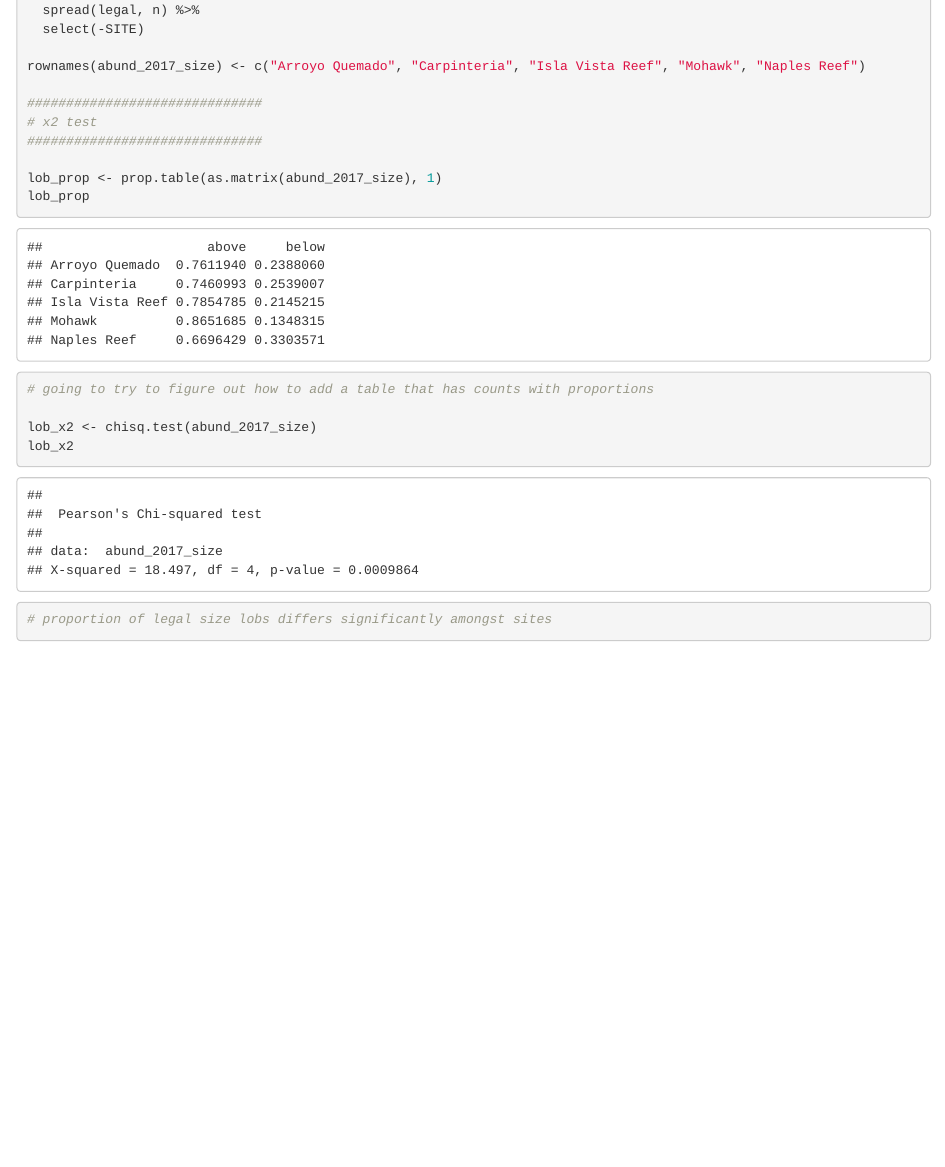
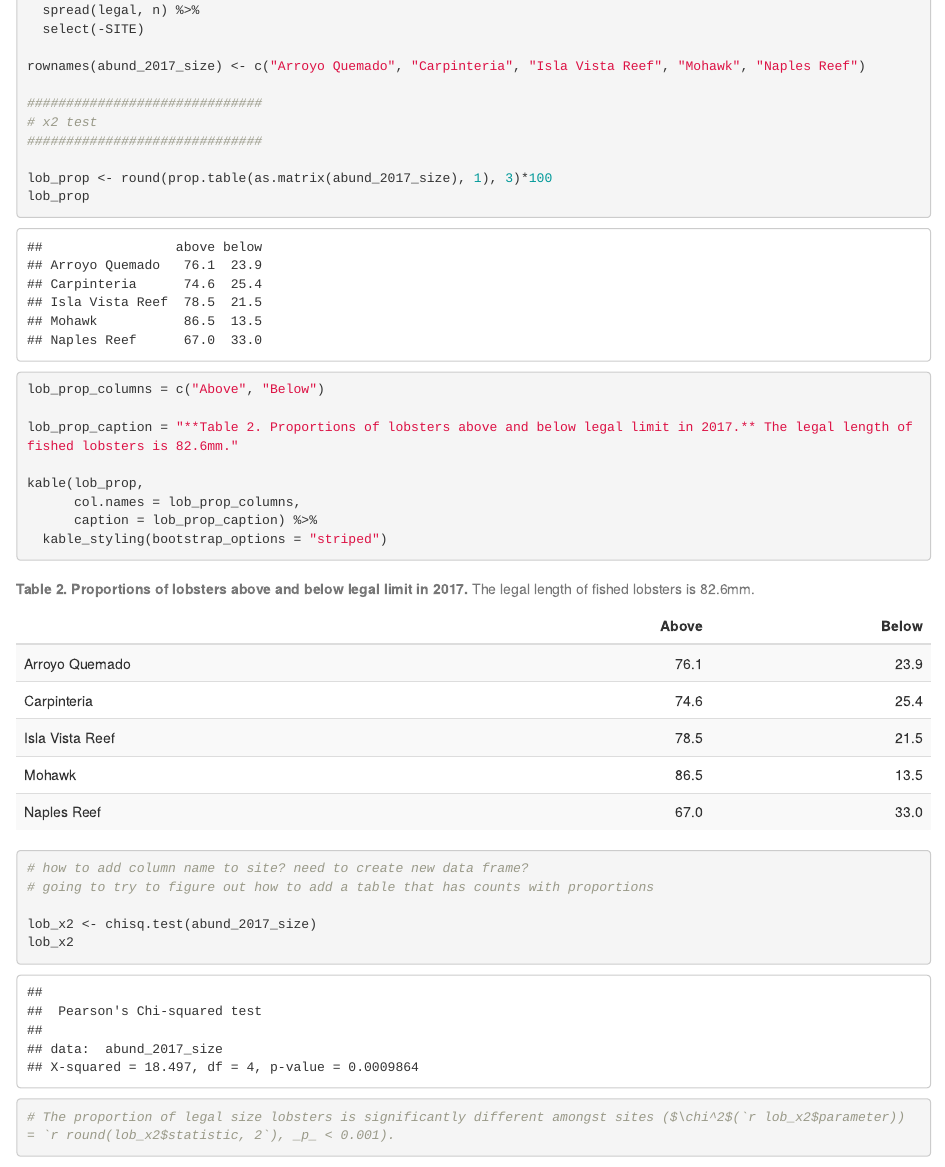
Before and after one commit to an-bui/206-assignment-4, an R Markdown document (final_report.Rmd): the page in a window 1100 px wide, from 8180 px down. Rendered offline with R 4.5, knitr and Pandoc, with nearby package versions; some code elsewhere in the file could not run offline.

Commit message:
added table of legal lob proportions

````diff
--- a/final_report.Rmd
+++ b/final_report.Rmd
@@ -353,12 +351,22 @@ rownames(abund_2017_size) <- c("Arroyo Quemado", "Carpinteria", "Isla Vista Reef
 # x2 test
 ##############################
 
-lob_prop <- prop.table(as.matrix(abund_2017_size), 1)
+lob_prop <- round(prop.table(as.matrix(abund_2017_size), 1), 3)*100
 lob_prop
 
+lob_prop_columns = c("Above", "Below")
+
+lob_prop_caption = "**Table 2. Proportions of lobsters above and below legal limit in 2017.** The legal length of fished lobsters is 82.6mm."
+
+kable(lob_prop,
+      col.names = lob_prop_columns,
+      caption = lob_prop_caption) %>%
+  kable_styling(bootstrap_options = "striped")
+
+# how to add column name to site? need to create new data frame?
 # going to try to figure out how to add a table that has counts with proportions
 
 lob_x2 <- chisq.test(abund_2017_size)
 lob_x2
-# proportion of legal size lobs differs significantly amongst sites
+# The proportion of legal size lobsters is significantly different amongst sites ($\chi^2$(`r lob_x2$parameter)) = `r round(lob_x2$statistic, 2`), _p_ < 0.001).
 ```
````
Also changed, not shown: final_report.Rmd (2 more changed lines).
